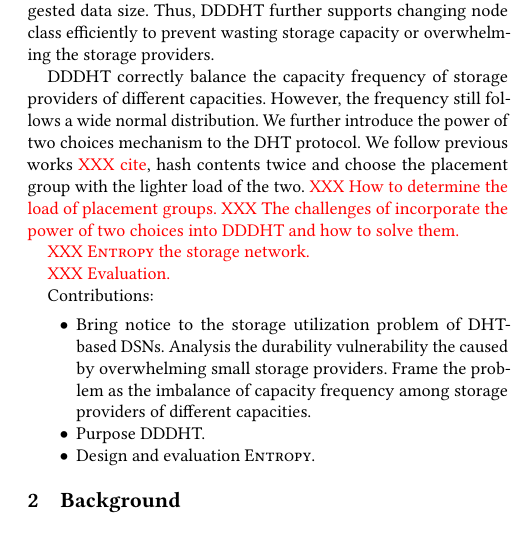
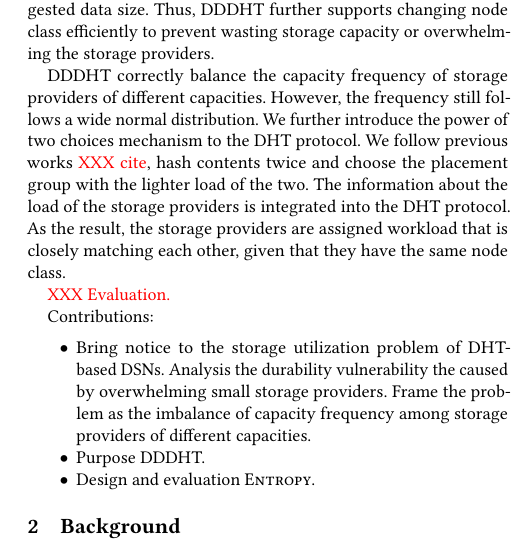
Before and after one commit to sgdxbc/dddht-paper, a LaTeX document (paper.tex, which reads sections/intro.tex): part of one column of page 2 of 4, cut so that both start at the same text. Compiled offline with pdfLaTeX; a LaTeX package or settings file that is missing is left out.

Commit message:
intro: Minor revise

```diff
--- a/sections/intro.tex
+++ b/sections/intro.tex
@@ -80,10 +80,8 @@ DDDHT correctly balance the capacity frequency of storage providers of different
 However, the frequency still follows a wide normal distribution.
 We further introduce the power of two choices mechanism to the DHT protocol.
 We follow previous works \xxx{cite}, hash contents twice and choose the placement group with the lighter load of the two.
-\xxx{How to determine the load of placement groups.}
-\xxx{The challenges of incorporate the power of two choices into DDDHT and how to solve them.}
-
-\xxx{\sys the storage network.}
+The information about the load of the storage providers is integrated into the DHT protocol.
+As the result, the storage providers are assigned workload that is closely matching each other, given that they have the same node class.
 
 \xxx{Evaluation.}
 
```
